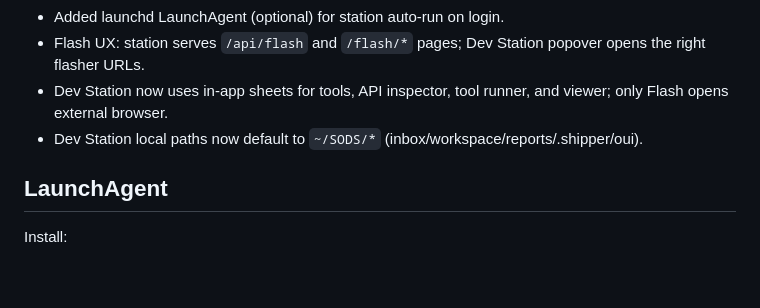
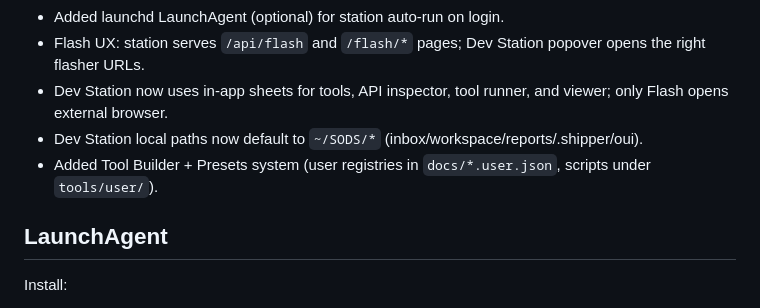
Before and after one commit to mylo2dolla/SODS, a Markdown page: docs/progress.md, the part around the change. Drawn GitHub-style; blank space fills up the shorter version.

```diff
--- a/docs/progress.md
+++ b/docs/progress.md
@@ -71,6 +71,7 @@ If executables lose permissions, run `/Users/letsdev/sods/SODS/tools/permfix.sh`
 - Flash UX: station serves `/api/flash` and `/flash/*` pages; Dev Station popover opens the right flasher URLs.
 - Dev Station now uses in-app sheets for tools, API inspector, tool runner, and viewer; only Flash opens external browser.
 - Dev Station local paths now default to `~/SODS/*` (inbox/workspace/reports/.shipper/oui).
+- Added Tool Builder + Presets system (user registries in `docs/*.user.json`, scripts under `tools/user/`).
 
 ## LaunchAgent
 
```
Also changed, not shown: README.md (+17 -0 lines).
